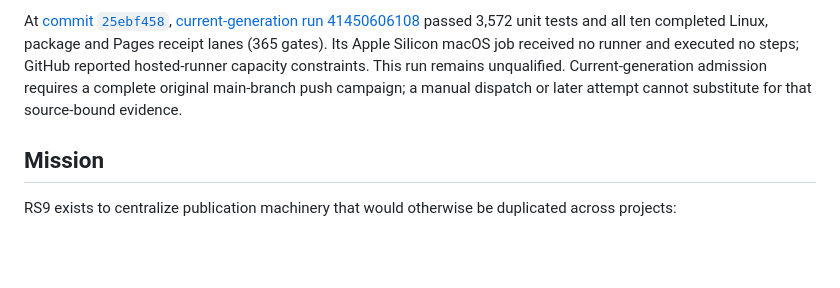
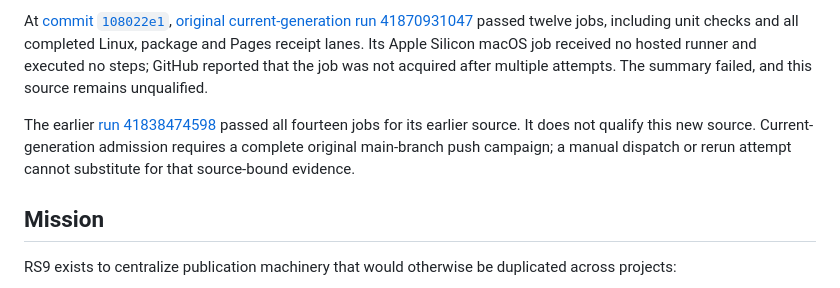
Before and after one commit to Knowledge-Forge-AI/release-starport-9, a Markdown page: README.md, the part around one of its changes. Drawn GitHub-style; blank space fills up the shorter version.

Commit message:
Record hosted Mac capacity qualification checkpoint

```diff
--- a/README.md
+++ b/README.md
@@ -30,12 +30,16 @@ Theme Forge publication surfaces remain authoritative.
 
-At [commit `25ebf458`](https://github.com/Knowledge-Forge-AI/release-starport-9/commit/25ebf4581ae6c01726a82dee27988605a1dd861a),
-[current-generation run 41450606108](https://github.com/Knowledge-Forge-AI/release-starport-9/actions/runs/41450606108)
-passed 3,572 unit tests and all ten completed Linux, package and Pages receipt
-lanes (365 gates). Its Apple Silicon macOS job received no runner and executed
-no steps; GitHub reported hosted-runner capacity constraints. This run remains
-unqualified. Current-generation admission requires a complete original
-main-branch push campaign; a manual dispatch or later attempt cannot substitute
-for that source-bound evidence.
+At [commit `108022e1`](https://github.com/Knowledge-Forge-AI/release-starport-9/commit/108022e16e3523dcfaeddb6f7577b5a213227eb8),
+[original current-generation run 41870931047](https://github.com/Knowledge-Forge-AI/release-starport-9/actions/runs/41870931047)
+passed twelve jobs, including unit checks and all completed Linux, package and
+Pages receipt lanes. Its Apple Silicon macOS job received no hosted runner and
+executed no steps; GitHub reported that the job was not acquired after multiple
+attempts. The summary failed, and this source remains unqualified.
+
+The earlier [run 41838474598](https://github.com/Knowledge-Forge-AI/release-starport-9/actions/runs/41838474598)
+passed all fourteen jobs for its earlier source. It does not qualify this new
+source. Current-generation admission requires a complete original main-branch
+push campaign; a manual dispatch or rerun attempt cannot substitute for that
+source-bound evidence.
 
 ## Mission
 
```
Also changed, not shown: other parts of README.md (+1 -1 lines).
